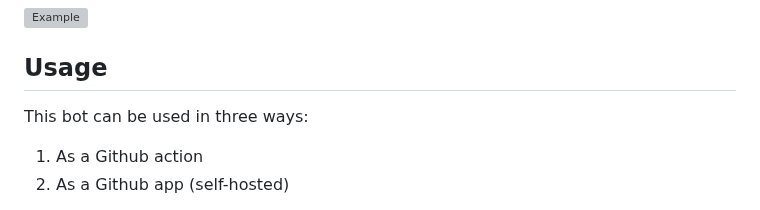
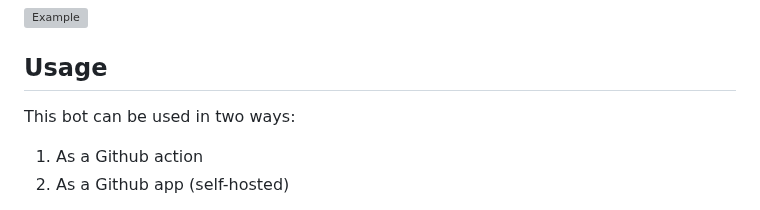
Before and after one commit to tinacms/markdown-bot, a Markdown page: README.md, the part around the change. GitHub-like rendering; grey boxes are pictures that could not be loaded.

Commit message:
fix typo

```diff
--- a/README.md
+++ b/README.md
@@ -12,7 +12,7 @@ When ever a user comments `ai fix: <filename>` or `ai fix: <file1>, <file2>` the
 
 ## Usage
 
-This bot can be used in three ways:
+This bot can be used in two ways:
 
 1. As a Github action
 2. As a Github app (self-hosted)
```
